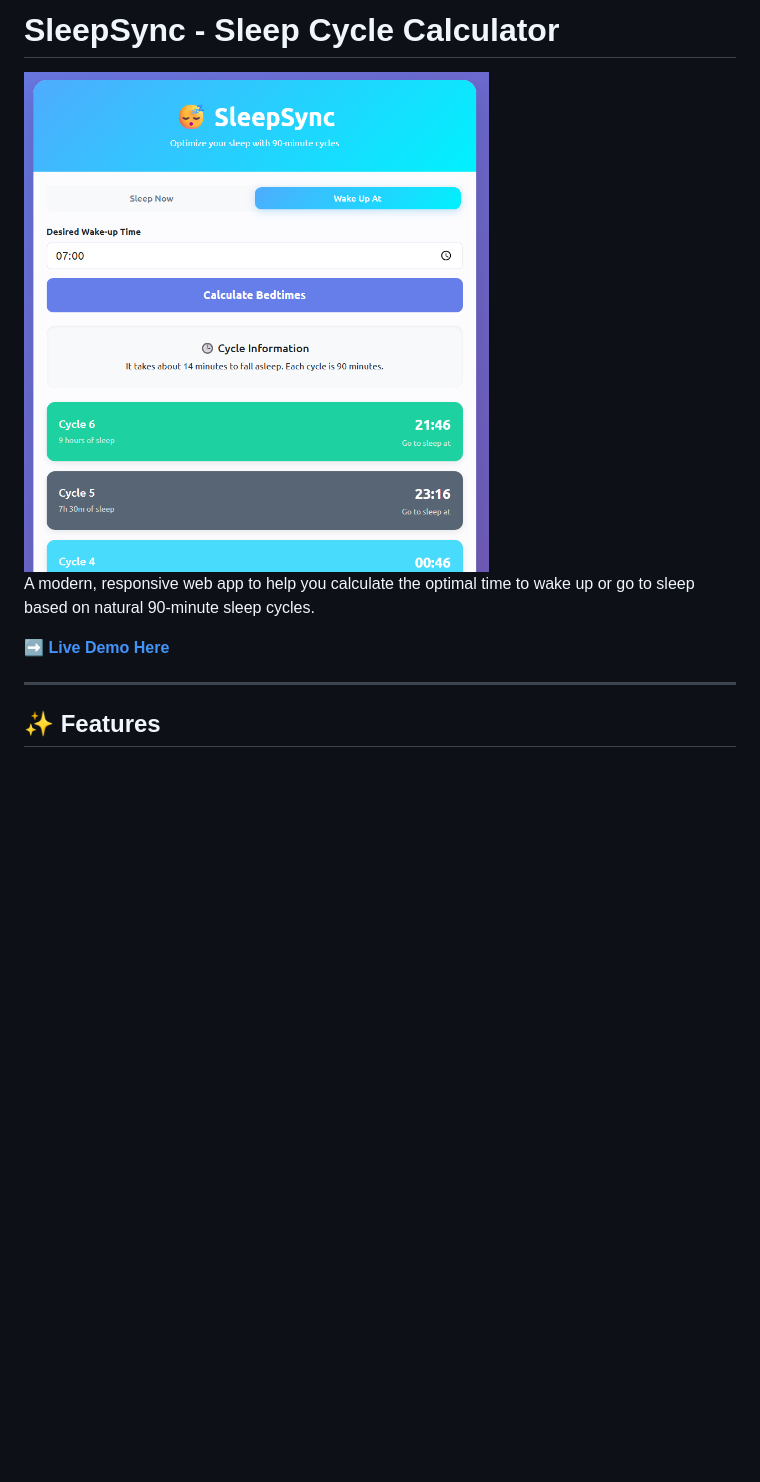
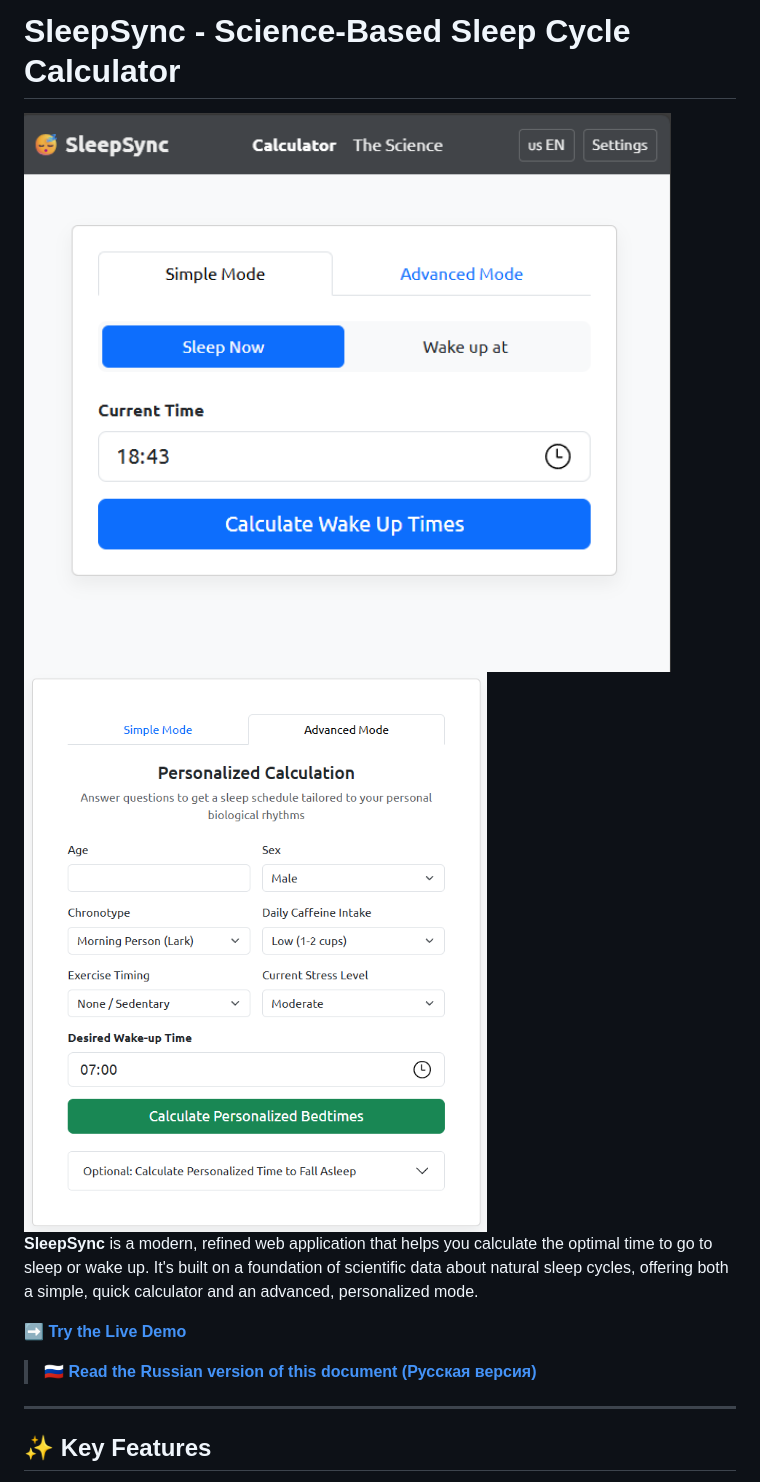
Before and after one commit to ipirojnoe/sleepsync, a Markdown page: README.md, the part around one of its changes. Drawn GitHub-style; pictures changed too: img/screenshot.png (deleted), screenshots/screenshot1.png (added), screenshots/screenshot2.png (added); blank space fills up the shorter version.

```diff
--- a/README.md
+++ b/README.md
@@ -1,12 +1,15 @@
-# SleepSync - Sleep Cycle Calculator
+# SleepSync - Science-Based Sleep Cycle Calculator
 
-<img height="500px" src="https://github.com/ipirojnoe/sleepsync/blob/main/img/screenshot.png">
+<img src="./screenshots/screenshot1.png" alt="Screenshot of the SleepSync application" width="750">
+<img src="./screenshots/screenshot2.png" alt="Screenshot of the SleepSync application" width="750">
 
-A modern, responsive web app to help you calculate the optimal time to wake up or go to sleep based on natural 90-minute sleep cycles.
+**SleepSync** is a modern, refined web application that helps you calculate the optimal time to go to sleep or wake up. It's built on a foundation of scientific data about natural sleep cycles, offering both a simple, quick calculator and an advanced, personalized mode.
 
-**[➡️ Live Demo Here](https://sleepsync.pro)**
+**[➡️ Try the Live Demo](https://sleepsync.pro)**
+
+> **[🇷🇺 Read the Russian version of this document (Русская версия)](README.ru.md)**
 
 ---
 
-## ✨ Features
+## ✨ Key Features
 
```
Also changed, not shown: other parts of README.md (+47 -15 lines), README.ru.md (added, +62 -0 lines), assets/icons/icon-192.png (added), assets/icons/icon-512.png (added), 11 other files.
